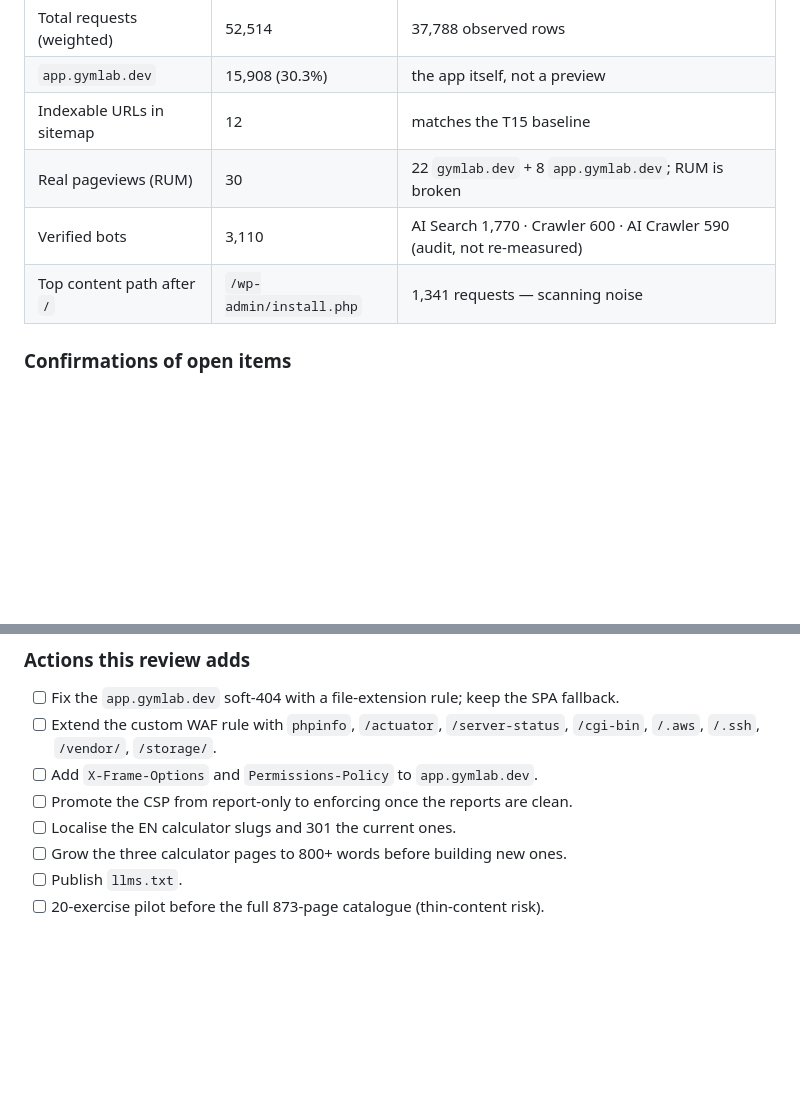
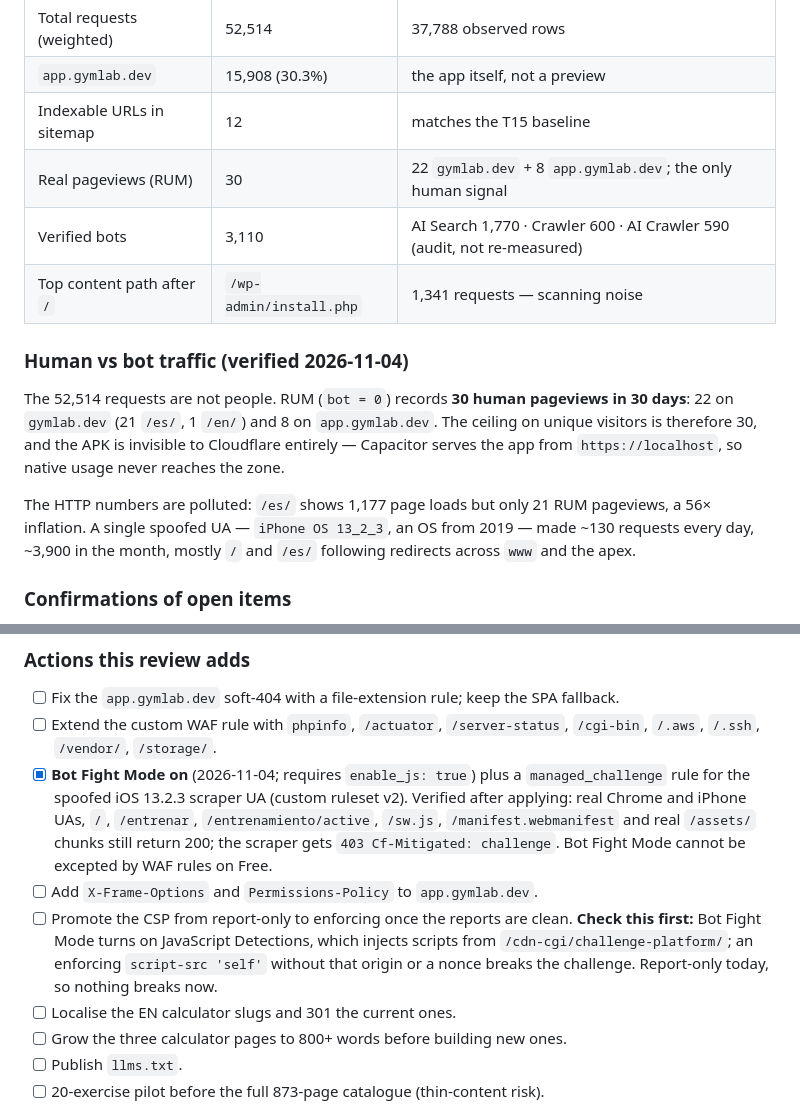
Before and after one commit to Yvesdefaria/GymLab-Web, a Markdown page: PLAN.md, 2 parts joined by grey strips. GitHub-like rendering; blank space fills up the shorter version.

Commit message:
docs: record bot fight mode, the scraper rule and the real human traffic

```diff
--- a/PLAN.md
+++ b/PLAN.md
@@ -63,9 +63,20 @@ Re-measured on 2026-11-04 against the live zone with the Cloudflare SQL API
 | Total requests (weighted) | 52,514 | 37,788 observed rows |
 | `app.gymlab.dev` | 15,908 (30.3%) | the app itself, not a preview |
 | Indexable URLs in sitemap | 12 | matches the T15 baseline |
-| Real pageviews (RUM) | 30 | 22 `gymlab.dev` + 8 `app.gymlab.dev`; RUM is broken |
+| Real pageviews (RUM) | 30 | 22 `gymlab.dev` + 8 `app.gymlab.dev`; the only human signal |
 | Verified bots | 3,110 | AI Search 1,770 · Crawler 600 · AI Crawler 590 (audit, not re-measured) |
 | Top content path after `/` | `/wp-admin/install.php` | 1,341 requests — scanning noise |
+
+### Human vs bot traffic (verified 2026-11-04)
+
+The 52,514 requests are not people. RUM (`bot = 0`) records **30 human pageviews in 30 days**:
+22 on `gymlab.dev` (21 `/es/`, 1 `/en/`) and 8 on `app.gymlab.dev`. The ceiling on unique visitors
+is therefore 30, and the APK is invisible to Cloudflare entirely — Capacitor serves the app from
+`https://localhost`, so native usage never reaches the zone.
+
+The HTTP numbers are polluted: `/es/` shows 1,177 page loads but only 21 RUM pageviews, a 56×
+inflation. A single spoofed UA — `iPhone OS 13_2_3`, an OS from 2019 — made ~130 requests every
+day, ~3,900 in the month, mostly `/` and `/es/` following redirects across `www` and the apex.
 
 ### Confirmations of open items
 
@@ -129,8 +140,16 @@ Three claims did not survive re-verification against the live zone and the repo:
 - [ ] Fix the `app.gymlab.dev` soft-404 with a file-extension rule; keep the SPA fallback.
 - [ ] Extend the custom WAF rule with `phpinfo`, `/actuator`, `/server-status`, `/cgi-bin`,
       `/.aws`, `/.ssh`, `/vendor/`, `/storage/`.
+- [x] **Bot Fight Mode on** (2026-11-04; requires `enable_js: true`) plus a `managed_challenge` rule
+      for the spoofed iOS 13.2.3 scraper UA (custom ruleset v2). Verified after applying: real
+      Chrome and iPhone UAs, `/`, `/entrenar`, `/entrenamiento/active`, `/sw.js`,
+      `/manifest.webmanifest` and real `/assets/` chunks still return 200; the scraper gets
+      `403 Cf-Mitigated: challenge`. Bot Fight Mode cannot be excepted by WAF rules on Free.
 - [ ] Add `X-Frame-Options` and `Permissions-Policy` to `app.gymlab.dev`.
-- [ ] Promote the CSP from report-only to enforcing once the reports are clean.
+- [ ] Promote the CSP from report-only to enforcing once the reports are clean. **Check this first:**
+      Bot Fight Mode turns on JavaScript Detections, which injects scripts from
+      `/cdn-cgi/challenge-platform/`; an enforcing `script-src 'self'` without that origin or a
+      nonce breaks the challenge. Report-only today, so nothing breaks now.
 - [ ] Localise the EN calculator slugs and 301 the current ones.
 - [ ] Grow the three calculator pages to 800+ words before building new ones.
 - [ ] Publish `llms.txt`.
```
